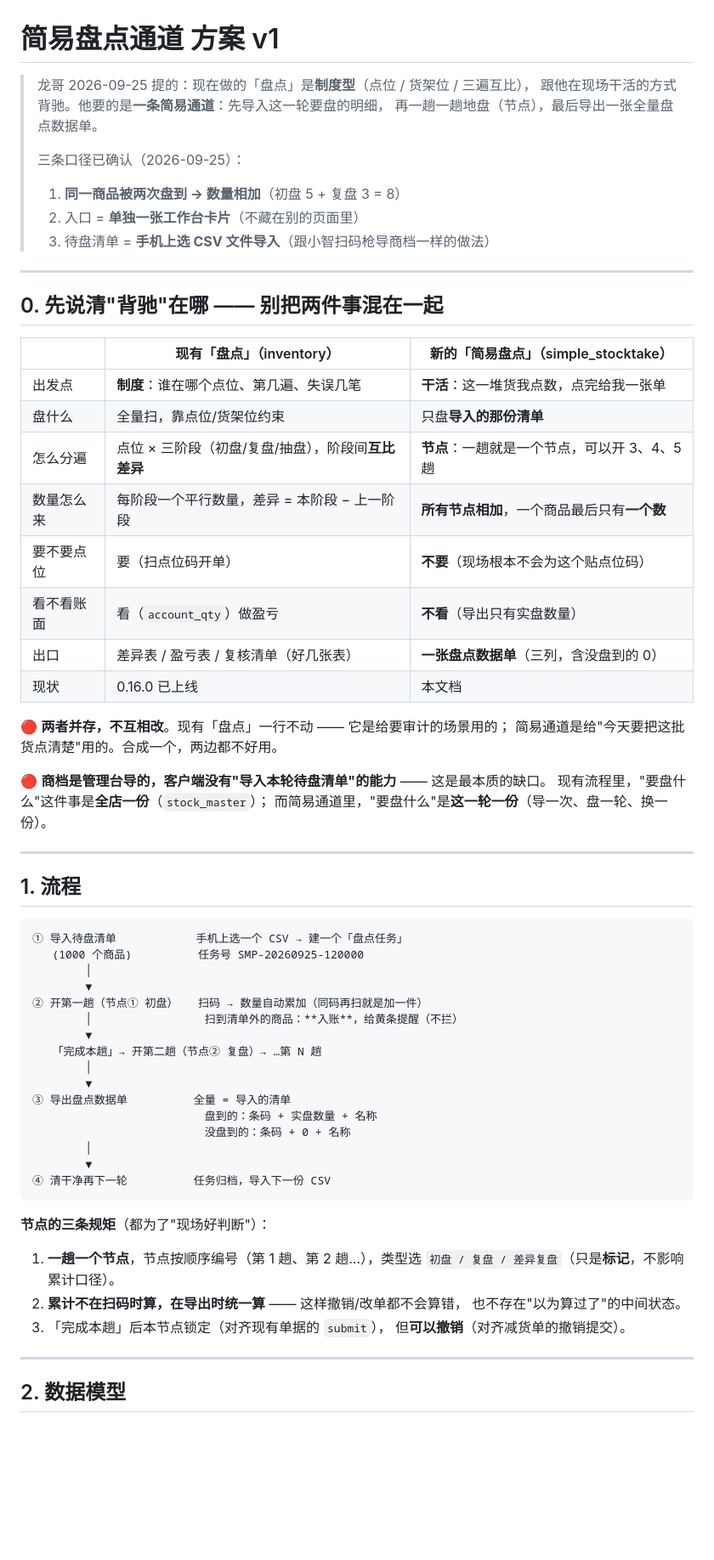
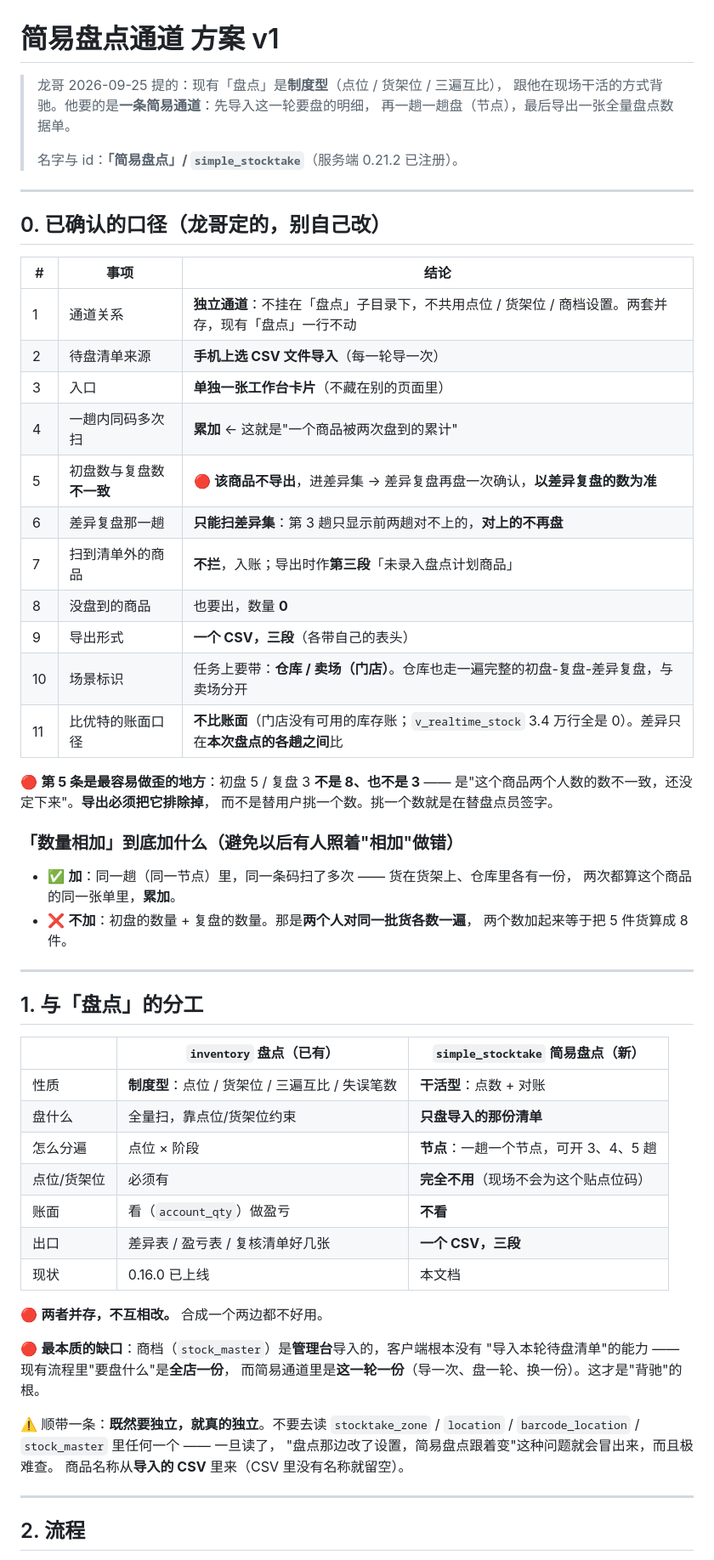
Before and after one commit to pblpan/xiaozhi-im, a Markdown page: docs/简易盘点通道方案-v1.md, the part around one of its changes. Shown at 85% size. GitHub-like rendering; blank space fills up the shorter version.

````diff
--- a/docs/简易盘点通道方案-v1.md
+++ b/docs/简易盘点通道方案-v1.md
@@ -1,69 +1,66 @@
 # 简易盘点通道 方案 v1
 
-> 龙哥 2026-09-25 提的：现在做的「盘点」是**制度型**（点位 / 货架位 / 三遍互比），
+> 龙哥 2026-09-25 提的：现有「盘点」是**制度型**（点位 / 货架位 / 三遍互比），
 > 跟他在现场干活的方式背驰。他要的是**一条简易通道**：先导入这一轮要盘的明细，
-> 再一趟一趟地盘（节点），最后导出一张全量盘点数据单。
+> 再一趟一趟盘（节点），最后导出一张全量盘点数据单。
 >
-> 三条口径已确认（2026-09-25）：
-> 1. **同一商品被两次盘到 → 数量相加**（初盘 5 + 复盘 3 = 8）
-> 2. 入口 = **单独一张工作台卡片**（不藏在别的页面里）
-> 3. 待盘清单 = **手机上选 CSV 文件导入**（跟小智扫码枪导商档一样的做法）
+> 名字与 id：**「简易盘点」/ `simple_stocktake`**（服务端 0.21.2 已注册）。
 
 ---
 
-## 0. 先说清"背驰"在哪 —— 别把两件事混在一起
+## 0. 已确认的口径（龙哥定的，别自己改）
 
-| | 现有「盘点」（inventory） | 新的「简易盘点」（simple_stocktake） |
+| # | 事项 | 结论 |
 |---|---|---|
-| 出发点 | **制度**：谁在哪个点位、第几遍、失误几笔 | **干活**：这一堆货我点数，点完给我一张单 |
-| 盘什么 | 全量扫，靠点位/货架位约束 | 只盘**导入的那份清单** |
-| 怎么分遍 | 点位 × 三阶段（初盘/复盘/抽盘），阶段间**互比差异** | **节点**：一趟就是一个节点，可以开 3、4、5 趟 |
-| 数量怎么来 | 每阶段一个平行数量，差异 = 本阶段 − 上一阶段 | **所有节点相加**，一个商品最后只有**一个数** |
-| 要不要点位 | 要（扫点位码开单） | **不要**（现场根本不会为这个贴点位码） |
-| 看不看账面 | 看（`account_qty`）做盈亏 | **不看**（导出只有实盘数量） |
-| 出口 | 差异表 / 盈亏表 / 复核清单（好几张表） | **一张盘点数据单**（三列，含没盘到的 0） |
-| 现状 | 0.16.0 已上线 | 本文档 |
+| 1 | 通道关系 | **独立通道**：不挂在「盘点」子目录下，不共用点位 / 货架位 / 商档设置。两套并存，现有「盘点」一行不动 |
+| 2 | 待盘清单来源 | **手机上选 CSV 文件导入**（每一轮导一次） |
+| 3 | 入口 | **单独一张工作台卡片**（不藏在别的页面里） |
+| 4 | 一趟内同码多次扫 | **累加** ← 这就是"一个商品被两次盘到的累计" |
+| 5 | 初盘数与复盘数**不一致** | 🔴 **该商品不导出**，进差异集 → 差异复盘再盘一次确认，**以差异复盘的数为准** |
+| 6 | 差异复盘那一趟 | **只能扫差异集**：第 3 趟只显示前两趟对不上的，**对上的不再盘** |
+| 7 | 扫到清单外的商品 | **不拦**，入账；导出时作**第三段**「未录入盘点计划商品」 |
+| 8 | 没盘到的商品 | 也要出，数量 **0** |
+| 9 | 导出形式 | **一个 CSV，三段**（各带自己的表头） |
+| 10 | 场景标识 | 任务上要带：**仓库 / 卖场（门店）**。仓库也走一遍完整的初盘-复盘-差异复盘，与卖场分开 |
+| 11 | 比优特的账面口径 | **不比账面**（门店没有可用的库存账；`v_realtime_stock` 3.4 万行全是 0）。差异只在**本次盘点的各趟之间**比 |
 
-🔴 **两者并存，不互相改**。现有「盘点」一行不动 —— 它是给要审计的场景用的；
-简易通道是给"今天要把这批货点清楚"用的。合成一个，两边都不好用。
+🔴 **第 5 条是最容易做歪的地方**：初盘 5 / 复盘 3 **不是 8、也不是 3** ——
+是"这个商品两个人数的数不一致，还没定下来"。**导出必须把它排除掉**，
+而不是替用户挑一个数。挑一个数就是在替盘点员签字。
 
-🔴 **商档是管理台导的，客户端没有"导入本轮待盘清单"的能力** —— 这是最本质的缺口。
-现有流程里，"要盘什么"这件事是**全店一份**（`stock_master`）；
-而简易通道里，"要盘什么"是**这一轮一份**（导一次、盘一轮、换一份）。
+### 「数量相加」到底加什么（避免以后有人照着"相加"做错）
+
+- ✅ **加**：同一趟（同一节点）里，同一条码扫了多次 —— 货在货架上、仓库里各有一份，
+  两次都算这个商品的同一张单里，**累加**。
+- ❌ **不加**：初盘的数量 + 复盘的数量。那是**两个人对同一批货各数一遍**，
+  两个数加起来等于把 5 件货算成 8 件。
 
 ---
 
-## 1. 流程
+## 1. 与「盘点」的分工
 
-```
-① 导入待盘清单            手机上选一个 CSV → 建一个「盘点任务」
-   (1000 个商品)          任务号 SMP-20260925-120000
-        │
-        ▼
-② 开第一趟（节点① 初盘）   扫码 → 数量自动累加（同码再扫就是加一件）
-        │                 扫到清单外的商品：**入账**，给黄条提醒（不拦）
-        ▼
-   「完成本趟」→ 开第二趟（节点② 复盘）→ …第 N 趟
-        │
-        ▼
-③ 导出盘点数据单          全量 = 导入的清单
-                          盘到的：条码 + 实盘数量 + 名称
-                          没盘到的：条码 + 0 + 名称
-        │
-        ▼
-④ 清干净再下一轮          任务归档，导入下一份 CSV
-```
+| | `inventory` 盘点（已有） | `simple_stocktake` 简易盘点（新） |
+|---|---|---|
+| 性质 | **制度型**：点位 / 货架位 / 三遍互比 / 失误笔数 | **干活型**：点数 + 对账 |
+| 盘什么 | 全量扫，靠点位/货架位约束 | **只盘导入的那份清单** |
+| 怎么分遍 | 点位 × 阶段 | **节点**：一趟一个节点，可开 3、4、5 趟 |
+| 点位/货架位 | 必须有 | **完全不用**（现场不会为这个贴点位码） |
+| 账面 | 看（`account_qty`）做盈亏 | **不看** |
+| 出口 | 差异表 / 盈亏表 / 复核清单好几张 | **一个 CSV，三段** |
+| 现状 | 0.16.0 已上线 | 本文档 |
 
-**节点的三条规矩**（都为了"现场好判断"）：
+🔴 **两者并存，不互相改。** 合成一个两边都不好用。
 
-1. **一趟一个节点**，节点按顺序编号（第 1 趟、第 2 趟…），类型选
-   `初盘 / 复盘 / 差异复盘`（只是**标记**，不影响累计口径）。
-2. **累计不在扫码时算，在导出时统一算** —— 这样撤销/改单都不会算错，
-   也不存在"以为算过了"的中间状态。
-3. 「完成本趟」后本节点锁定（对齐现有单据的 `submit`），
-   但**可以撤销**（对齐减货单的撤销提交）。
+🔴 **最本质的缺口**：商档（`stock_master`）是**管理台**导入的，客户端根本没有
+"导入本轮待盘清单"的能力 —— 现有流程里"要盘什么"是**全店一份**，
+而简易通道里是**这一轮一份**（导一次、盘一轮、换一份）。这才是"背驰"的根。
+
+⚠️ 顺带一条：**既然要独立，就真的独立**。不要去读 `stocktake_zone` /
+`location` / `barcode_location` / `stock_master` 里任何一个 —— 一旦读了，
+"盘点那边改了设置，简易盘点跟着变"这种问题就会冒出来，而且极难查。
+商品名称从**导入的 CSV** 里来（CSV 里没有名称就留空）。
 
 ---
 
-## 2. 数据模型
+## 2. 流程
 
````
Also changed, not shown: other parts of docs/简易盘点通道方案-v1.md (+116 -67 lines).
